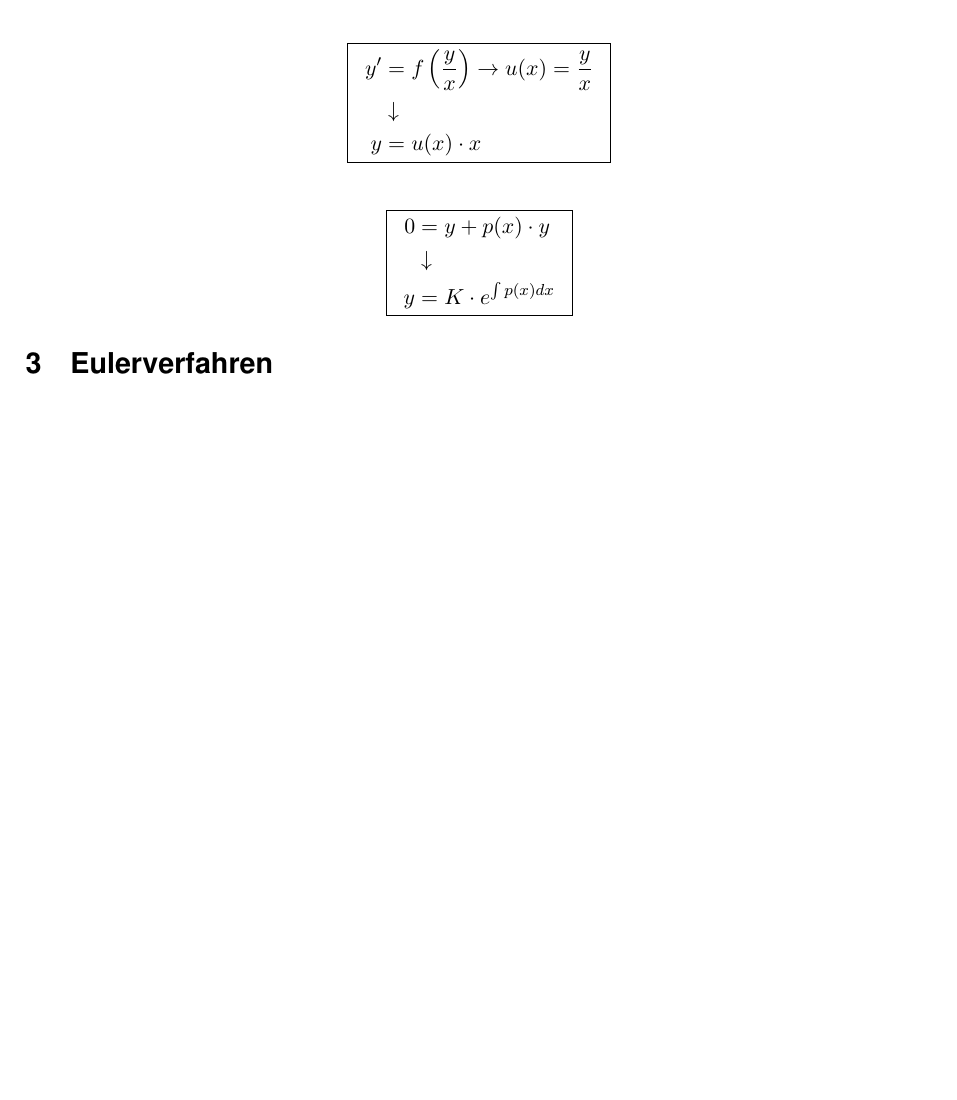
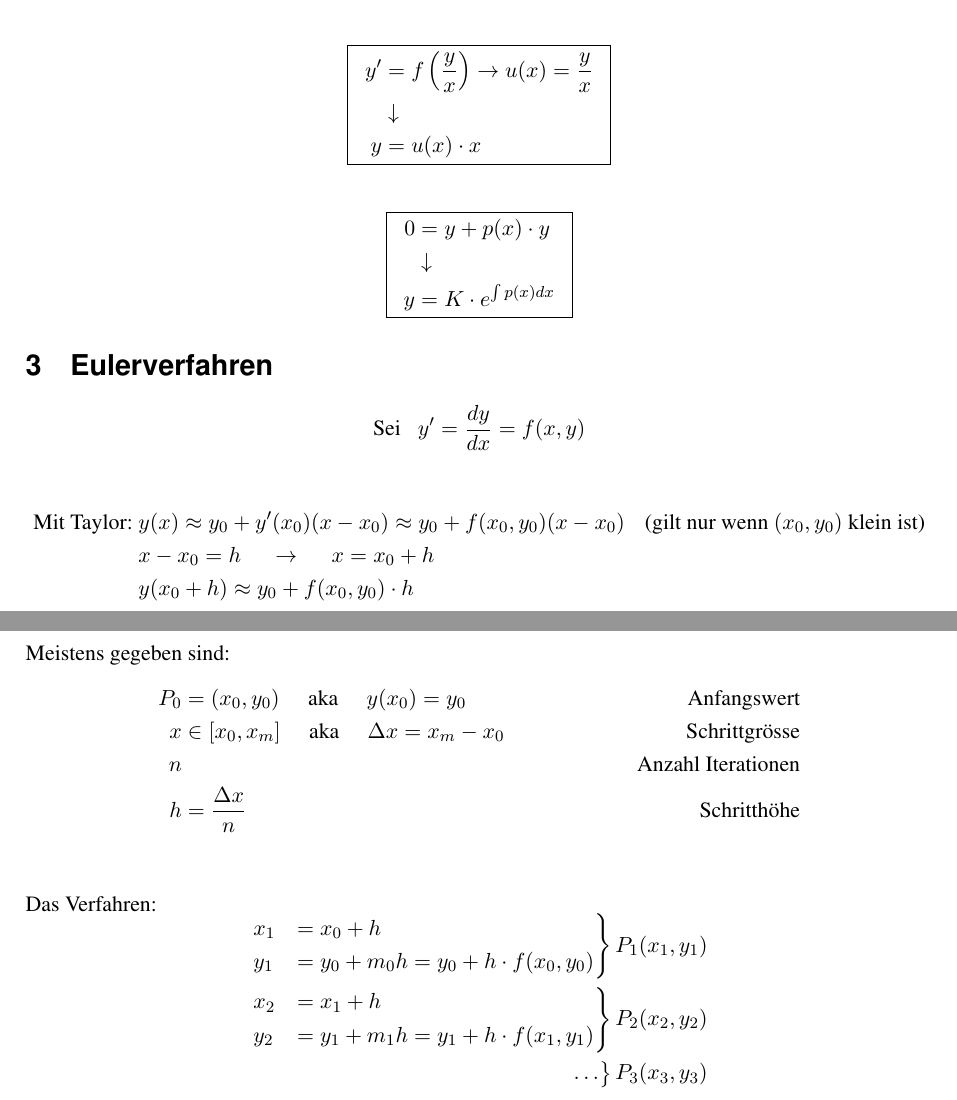
Before and after one commit to SimonSturm/dglEZ.git.gud, a LaTeX document (dglE_Formelsammlung.tex, which reads euler_makes_everything_suck.tex): part of the page before the commit and two parts of pages 1 and 2 of 2 after it, the two joined at a grey line, cut so that both start at the same text, the shorter picture padded with empty space. Compiled offline with pdfLaTeX.

Commit message:
Eulers fucked up shit

```diff
--- a/euler_makes_everything_suck.tex
+++ b/euler_makes_everything_suck.tex
@@ -1 +1,34 @@
 \section{Eulerverfahren}
+
+\begin{equation*}
+    \textrm{Sei}\hspace{3mm} y' = \frac{dy}{dx} = f(x, y)
+\end{equation*}
+
+\begin{align*}
+    \textrm{Mit Taylor: } &  y(x)\approx y_0 + y'(x_0)(x-x_0) \approx y_0 + f(x_0,y_0)(x-x_0) & \textrm{(gilt nur wenn $(x_0,y_0)$ klein ist)} \\
+                          & x-x_0 = h \hspace{5mm}\rightarrow\hspace{5mm} x = x_0 + h & \\
+                          & y(x_0 + h) \approx y_0 + f(x_0,y_0) \cdot h & \\
+\end{align*}
+
+Meistens gegeben sind:
+\begin{align*}
+    P_0 &= (x_0,y_0) \hspace{5mm}\textrm{aka}\hspace{5mm} y(x_0)=y_0             & \textrm{Anfangswert} \\
+    x   &\in [x_0, x_m] \hspace{5mm}\textrm{aka}\hspace{5mm} \Delta x=x_m-x_0    & \textrm{Schrittgr\"osse}\\
+    n   &                                                  & \textrm{Anzahl Iterationen}\\
+    h   &= \frac{\Delta x}{n}                              & \textrm{Schritth\"ohe}\\
+\end{align*}
+
+Das Verfahren:
+\begin{align*}
+    \begin{rcases}
+        x_1 &= x_0 + h \\
+        y_1 &= y_0 + m_0 h = y_0 + h\cdot f(x_0,y_0) \\
+    \end{rcases} P_1(x_1,y_1) \\
+    \begin{rcases}
+        x_2 &= x_1 + h \\
+        y_2 &= y_1 + m_1 h = y_1 + h\cdot f(x_1,y_1) \\
+    \end{rcases} P_2(x_2,y_2) \\
+    \begin{rcases}
+        \ldots \\
+    \end{rcases} P_3(x_3,y_3) \\
+\end{align*}
```
Also changed, not shown: dglE_Formelsammlung.tex (line endings or trailing spaces).
